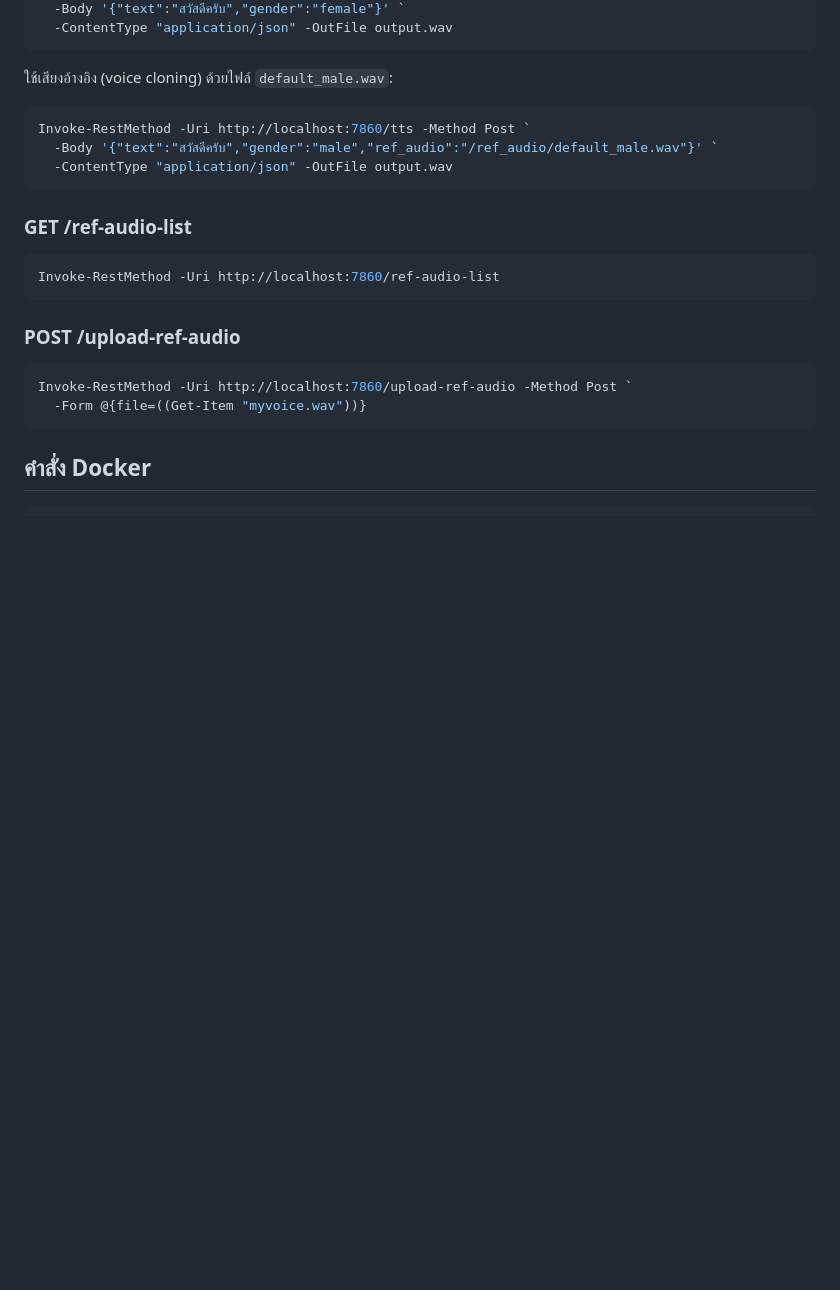
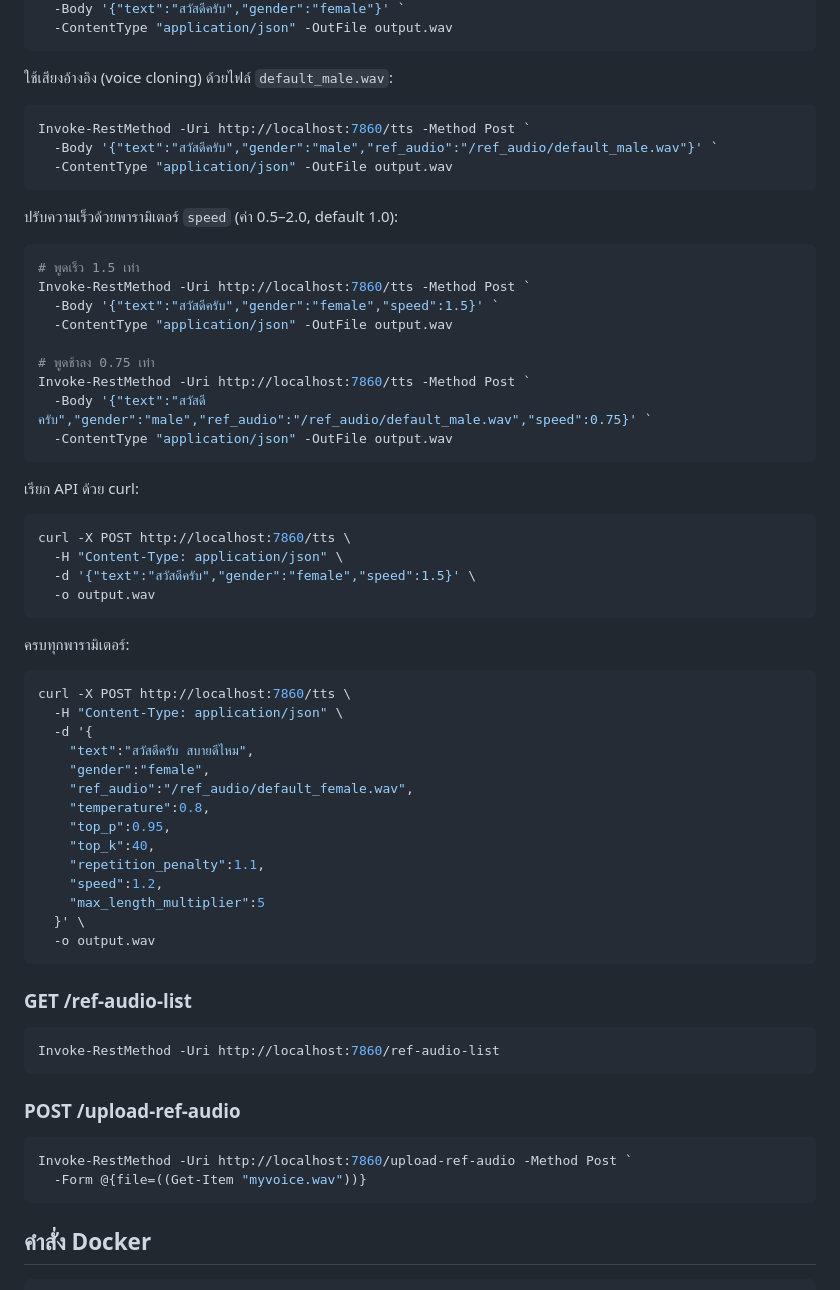
Before and after one commit to canusorn/VachaSpeech_Docker, a Markdown page: README.md, the part around the change. GitHub-like rendering; blank space fills up the shorter version.

````diff
--- a/README.md
+++ b/README.md
@@ -89,6 +89,48 @@ Invoke-RestMethod -Uri http://localhost:7860/tts -Method Post `
   -ContentType "application/json" -OutFile output.wav
 ```
 
+ปรับความเร็วด้วยพารามิเตอร์ `speed` (ค่า 0.5–2.0, default 1.0):
+
+```powershell
+# พูดเร็ว 1.5 เท่า
+Invoke-RestMethod -Uri http://localhost:7860/tts -Method Post `
+  -Body '{"text":"สวัสดีครับ","gender":"female","speed":1.5}' `
+  -ContentType "application/json" -OutFile output.wav
+
+# พูดช้าลง 0.75 เท่า
+Invoke-RestMethod -Uri http://localhost:7860/tts -Method Post `
+  -Body '{"text":"สวัสดีครับ","gender":"male","ref_audio":"/ref_audio/default_male.wav","speed":0.75}' `
+  -ContentType "application/json" -OutFile output.wav
+```
+
+เรียก API ด้วย curl:
+
+```bash
+curl -X POST http://localhost:7860/tts \
+  -H "Content-Type: application/json" \
+  -d '{"text":"สวัสดีครับ","gender":"female","speed":1.5}' \
+  -o output.wav
+```
+
+ครบทุกพารามิเตอร์:
+
+```bash
+curl -X POST http://localhost:7860/tts \
+  -H "Content-Type: application/json" \
+  -d '{
+    "text":"สวัสดีครับ สบายดีไหม",
+    "gender":"female",
+    "ref_audio":"/ref_audio/default_female.wav",
+    "temperature":0.8,
+    "top_p":0.95,
+    "top_k":40,
+    "repetition_penalty":1.1,
+    "speed":1.2,
+    "max_length_multiplier":5
+  }' \
+  -o output.wav
+```
+
 ### GET /ref-audio-list
 
 ```powershell
````
